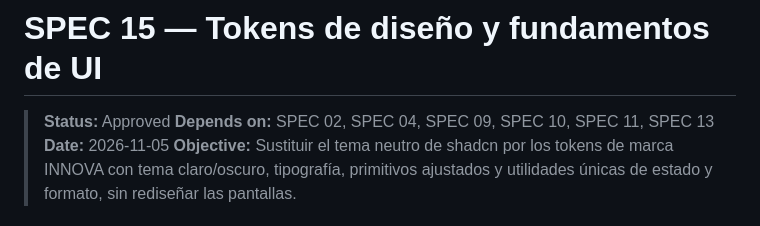
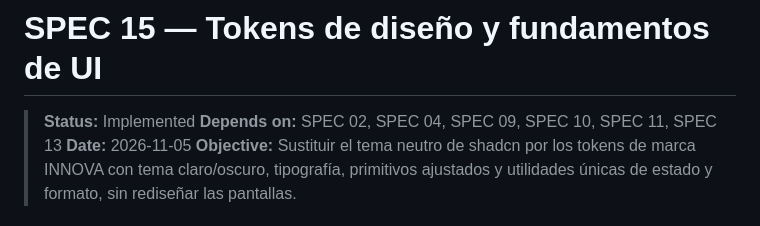
Before and after one commit to JManulSV/tpvs, a Markdown page: specs/15-design-tokens-foundations.md, the part around one of its changes. Drawn GitHub-style.

Commit message:
feat: update status to 'Implemented' and mark acceptance criteria as completed in design tokens spec

```diff
--- a/specs/15-design-tokens-foundations.md
+++ b/specs/15-design-tokens-foundations.md
@@ -1,6 +1,6 @@
 # SPEC 15 — Tokens de diseño y fundamentos de UI
 
-> **Status:** Approved
+> **Status:** Implemented
 > **Depends on:** SPEC 02, SPEC 04, SPEC 09, SPEC 10, SPEC 11, SPEC 13
 > **Date:** 2026-11-05
 > **Objective:** Sustituir el tema neutro de shadcn por los tokens de marca INNOVA con tema claro/oscuro, tipografía, primitivos ajustados y utilidades únicas de estado y formato, sin rediseñar las pantallas.
```
Also changed, not shown: other parts of specs/15-design-tokens-foundations.md (+23 -23 lines).
